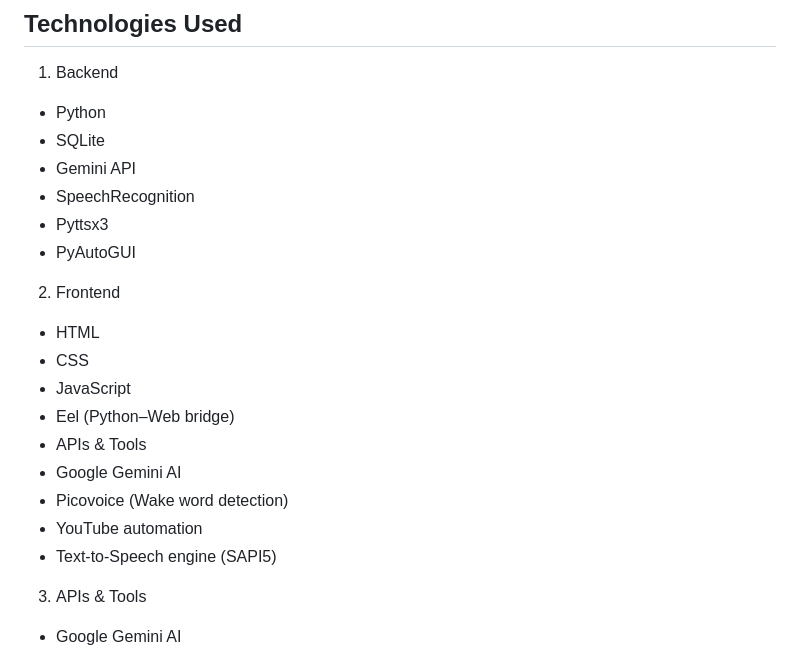
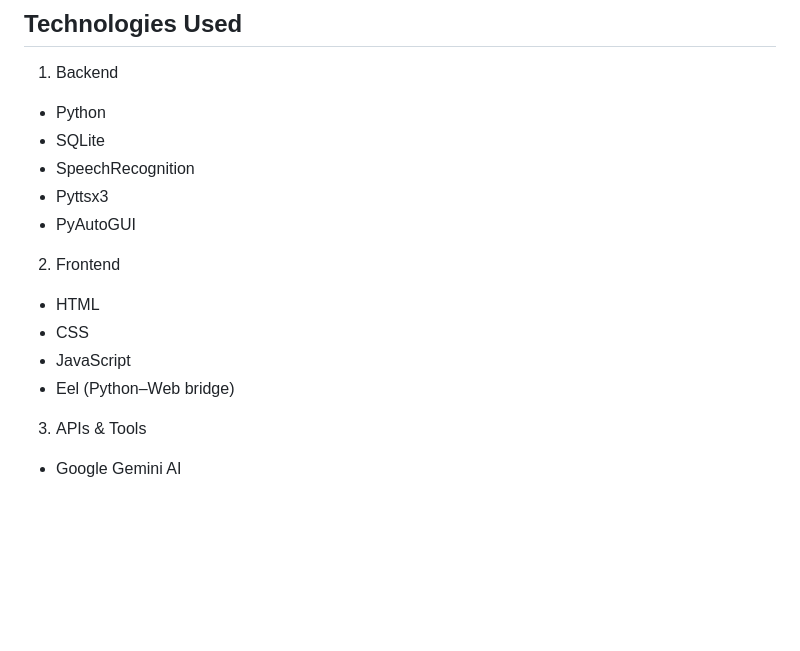
Before and after one commit to tanuluthra4/JINI, a Markdown page: README.md, the part around one of its changes. GitHub-like rendering; blank space fills up the shorter version.

```diff
--- a/README.md
+++ b/README.md
@@ -82,8 +107,7 @@ Sensitive data is excluded from version control.
 
 1. Backend
 - Python
--  SQLite
-- Gemini API
+- SQLite
 - SpeechRecognition
 - Pyttsx3
 - PyAutoGUI
@@ -93,11 +117,6 @@ Sensitive data is excluded from version control.
 - CSS
 - JavaScript
 - Eel (Python–Web bridge)
-- APIs & Tools
-- Google Gemini AI
-- Picovoice (Wake word detection)
-- YouTube automation
-- Text-to-Speech engine (SAPI5)
 
 3. APIs & Tools
 - Google Gemini AI
```
Also changed, not shown: other parts of README.md (+33 -5 lines).
